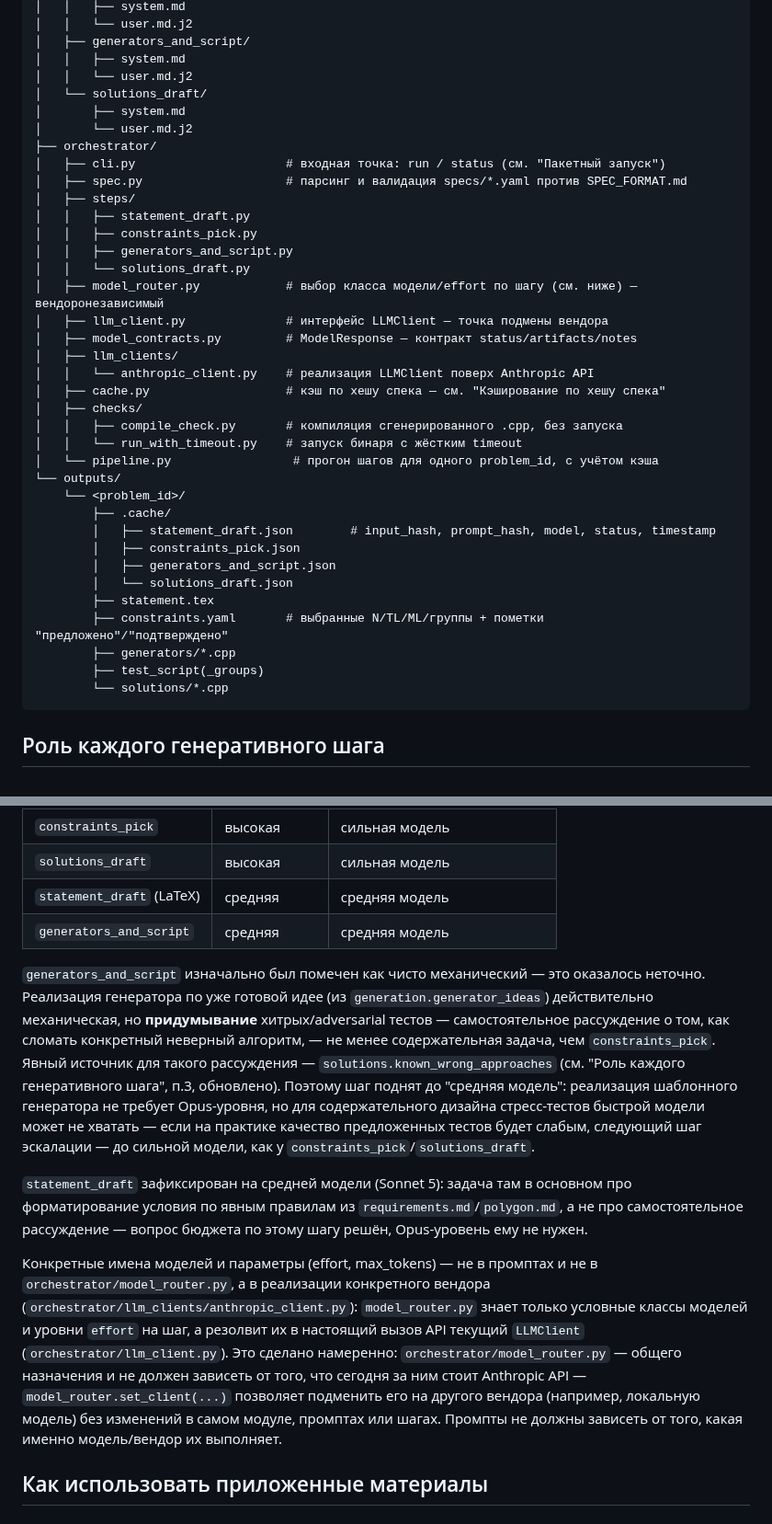
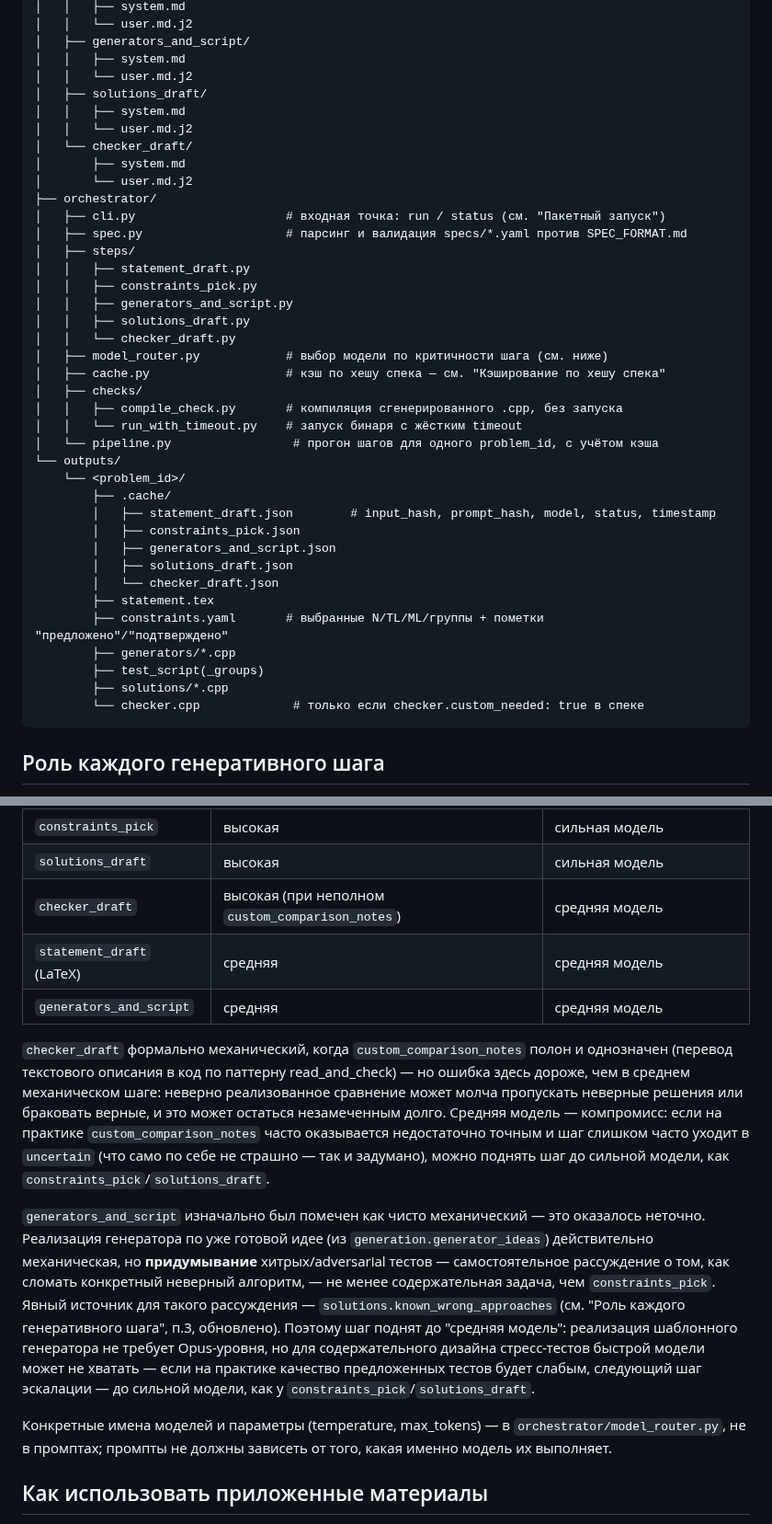
Before and after one commit to Slamur/polygon-orchestrator, a Markdown page: CLAUDE.md, 2 parts joined by grey strips. Shown at 92% size. GitHub-like rendering.

````diff
--- a/CLAUDE.md
+++ b/CLAUDE.md
@@ -70,7 +75,10 @@ Python-оркестратор, который берёт структуриро
 │   ├── generators_and_script/
 │   │   ├── system.md
 │   │   └── user.md.j2
-│   └── solutions_draft/
+│   ├── solutions_draft/
+│   │   ├── system.md
+│   │   └── user.md.j2
+│   └── checker_draft/
 │       ├── system.md
 │       └── user.md.j2
 ├── orchestrator/
@@ -80,12 +88,9 @@ Python-оркестратор, который берёт структуриро
 │   │   ├── statement_draft.py
 │   │   ├── constraints_pick.py
 │   │   ├── generators_and_script.py
-│   │   └── solutions_draft.py
-│   ├── model_router.py            # выбор класса модели/effort по шагу (см. ниже) — вендоронезависимый
-│   ├── llm_client.py              # интерфейс LLMClient — точка подмены вендора
-│   ├── model_contracts.py         # ModelResponse — контракт status/artifacts/notes
-│   ├── llm_clients/
-│   │   └── anthropic_client.py    # реализация LLMClient поверх Anthropic API
+│   │   ├── solutions_draft.py
+│   │   └── checker_draft.py
+│   ├── model_router.py            # выбор модели по критичности шага (см. ниже)
 │   ├── cache.py                   # кэш по хешу спека — см. "Кэширование по хешу спека"
 │   ├── checks/
 │   │   ├── compile_check.py       # компиляция сгенерированного .cpp, без запуска
@@ -97,12 +102,14 @@ Python-оркестратор, который берёт структуриро
         │   ├── statement_draft.json        # input_hash, prompt_hash, model, status, timestamp
         │   ├── constraints_pick.json
         │   ├── generators_and_script.json
-        │   └── solutions_draft.json
+        │   ├── solutions_draft.json
+        │   └── checker_draft.json
         ├── statement.tex
         ├── constraints.yaml       # выбранные N/TL/ML/группы + пометки "предложено"/"подтверждено"
         ├── generators/*.cpp
         ├── test_script(_groups)
-        └── solutions/*.cpp
+        ├── solutions/*.cpp
+        └── checker.cpp             # только если checker.custom_needed: true в спеке
 ```
 
 ## Роль каждого генеративного шага
@@ -251,8 +276,19 @@ Python-оркестратор, который берёт структуриро
 |-----------------------------|-------------|----------------------------|
 | `constraints_pick`          | высокая     | сильная модель             |
 | `solutions_draft`           | высокая     | сильная модель             |
-| `statement_draft` (LaTeX)   | средняя     | средняя модель             |
+| `checker_draft`              | высокая (при неполном `custom_comparison_notes`) | средняя модель |
+| `statement_draft` (LaTeX)   | средняя     | средняя модель              |
 | `generators_and_script`     | средняя     | средняя модель             |
+
+`checker_draft` формально механический, когда `custom_comparison_notes`
+полон и однозначен (перевод текстового описания в код по паттерну
+read_and_check) — но ошибка здесь дороже, чем в среднем механическом шаге:
+неверно реализованное сравнение может молча пропускать неверные решения или
+браковать верные, и это может остаться незамеченным долго. Средняя модель —
+компромисс: если на практике `custom_comparison_notes` часто оказывается
+недостаточно точным и шаг слишком часто уходит в `uncertain`
+(что само по себе не страшно — так и задумано), можно поднять шаг до сильной
+модели, как `constraints_pick`/`solutions_draft`.
 
 `generators_and_script` изначально был помечен как чисто механический —
 это оказалось неточно. Реализация генератора по уже готовой идее (из
@@ -267,22 +303,9 @@ Python-оркестратор, который берёт структуриро
 качество предложенных тестов будет слабым, следующий шаг эскалации — до
 сильной модели, как у `constraints_pick`/`solutions_draft`.
 
-`statement_draft` зафиксирован на средней модели (Sonnet 5): задача там в
-основном про форматирование условия по явным правилам из
-`requirements.md`/`polygon.md`, а не про самостоятельное рассуждение —
-вопрос бюджета по этому шагу решён, Opus-уровень ему не нужен.
-
-Конкретные имена моделей и параметры (effort, max_tokens) — не в промптах и
-не в `orchestrator/model_router.py`, а в реализации конкретного вендора
-(`orchestrator/llm_clients/anthropic_client.py`): `model_router.py` знает
-только условные классы моделей и уровни `effort` на шаг, а резолвит их в
-настоящий вызов API текущий `LLMClient` (`orchestrator/llm_client.py`).
-Это сделано намеренно: `orchestrator/model_router.py` — общего назначения и
-не должен зависеть от того, что сегодня за ним стоит Anthropic API —
-`model_router.set_client(...)` позволяет подменить его на другого вендора
-(например, локальную модель) без изменений в самом модуле, промптах или
-шагах. Промпты не должны зависеть от того, какая именно модель/вендор их
-выполняет.
+Конкретные имена моделей и параметры (temperature, max_tokens) — в
+`orchestrator/model_router.py`, не в промптах; промпты не должны зависеть от
+того, какая именно модель их выполняет.
 
 ## Как использовать приложенные материалы
 
````
Also changed, not shown: other parts of CLAUDE.md (+24 -1 lines).
